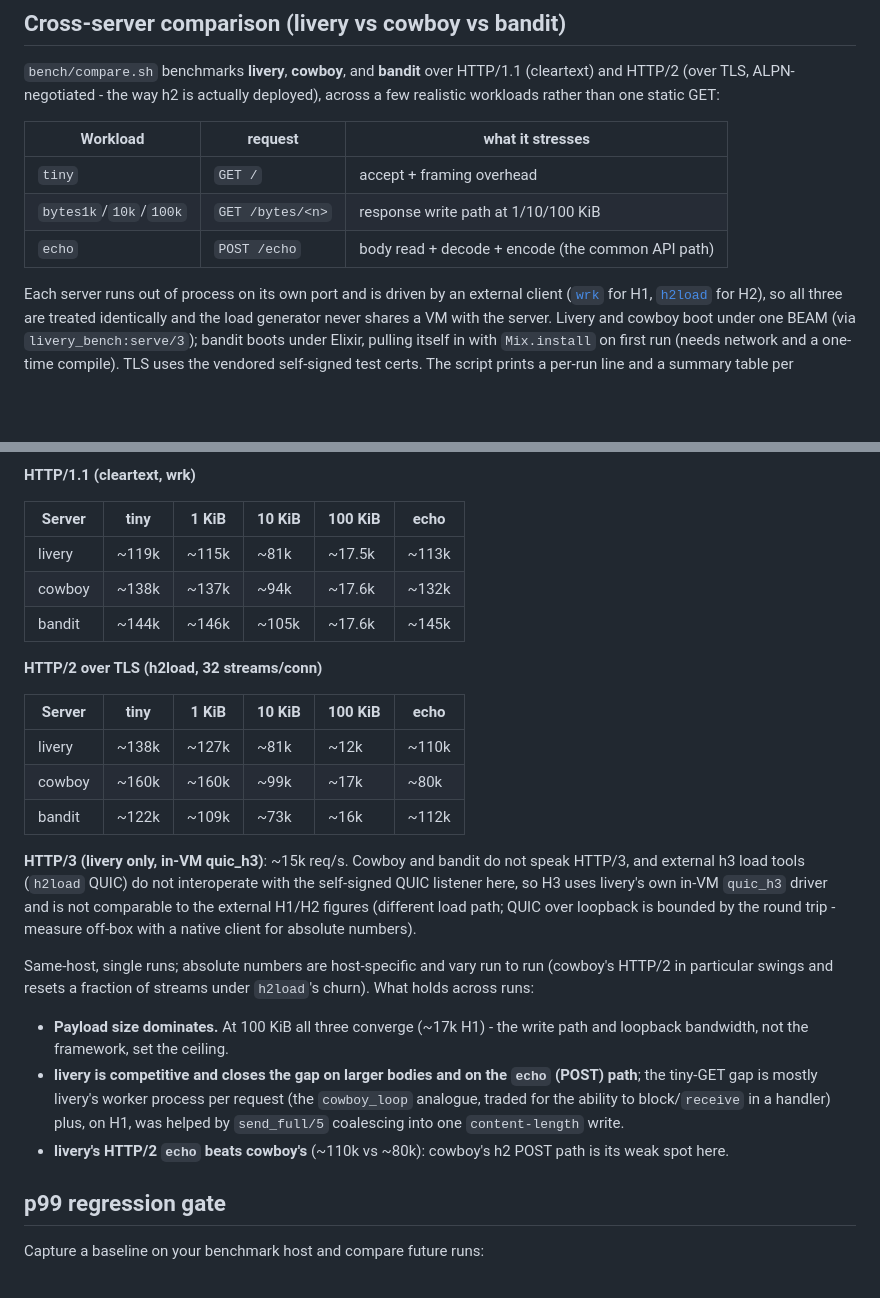
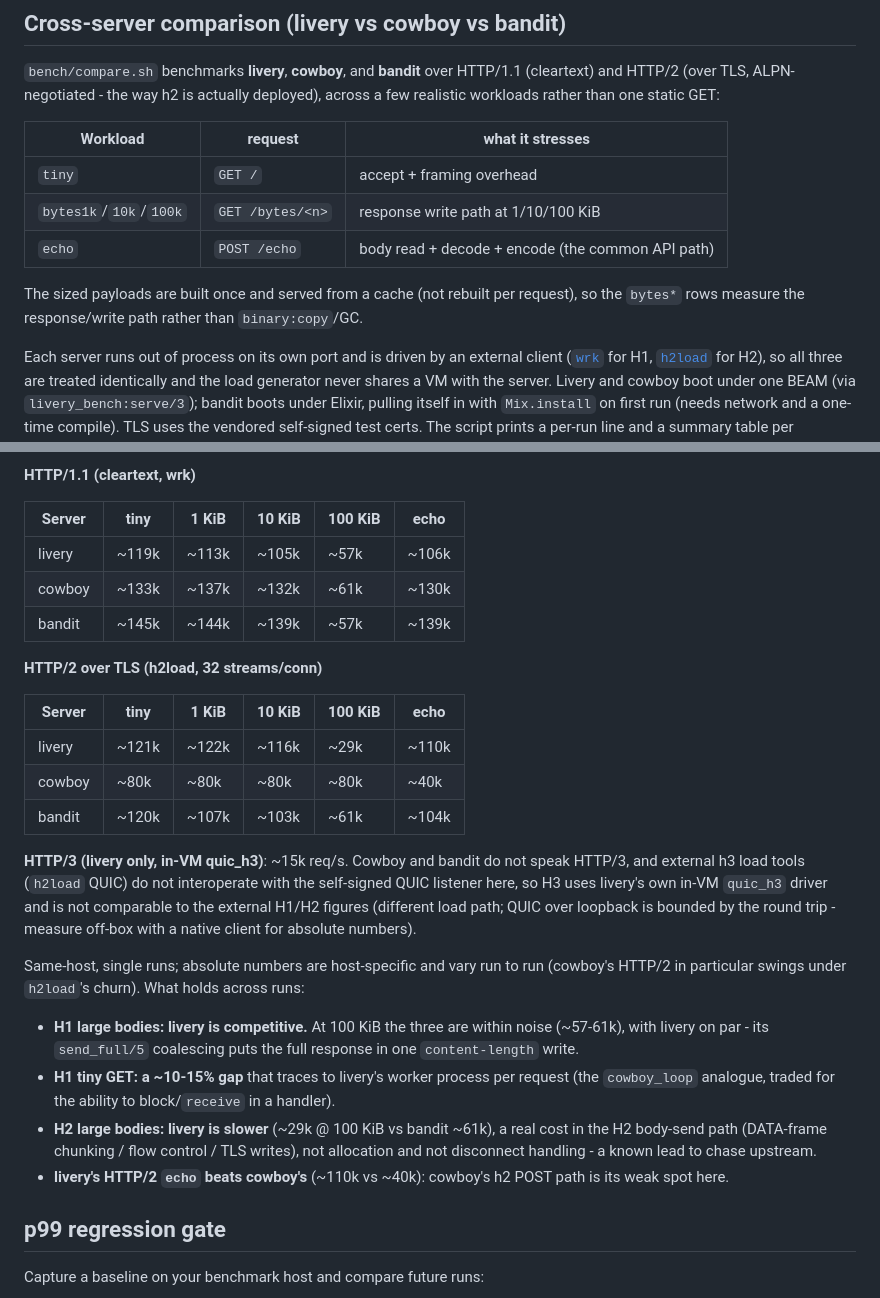
Before and after one commit to benoitc/livery, a Markdown page: bench/README.md, 2 parts joined by grey strips. GitHub-like rendering; blank space fills up the shorter version.

Commit message:
Update benchmark numbers for cached payloads + H2 disconnect fix

```diff
--- a/bench/README.md
+++ b/bench/README.md
@@ -62,6 +62,10 @@ static GET:
 | `bytes1k`/`10k`/`100k` | `GET /bytes/<n>` | response write path at 1/10/100 KiB |
 | `echo` | `POST /echo` | body read + decode + encode (the common API path) |
 
+The sized payloads are built once and served from a cache (not rebuilt per
+request), so the `bytes*` rows measure the response/write path rather than
+`binary:copy`/GC.
+
 Each server runs out of process on its own port and is driven by an
 external client ([`wrk`](https://github.com/wg/wrk) for H1,
 [`h2load`](https://nghttp2.org/documentation/h2load-howto.html) for H2),
@@ -86,17 +90,17 @@ Indicative numbers (loopback, Apple silicon, 4t / 64c, req/s):
 
 | Server | tiny | 1 KiB | 10 KiB | 100 KiB | echo |
 |---|---|---|---|---|---|
-| livery | ~119k | ~115k | ~81k | ~17.5k | ~113k |
-| cowboy | ~138k | ~137k | ~94k | ~17.6k | ~132k |
-| bandit | ~144k | ~146k | ~105k | ~17.6k | ~145k |
+| livery | ~119k | ~113k | ~105k | ~57k | ~106k |
+| cowboy | ~133k | ~137k | ~132k | ~61k | ~130k |
+| bandit | ~145k | ~144k | ~139k | ~57k | ~139k |
 
 **HTTP/2 over TLS (h2load, 32 streams/conn)**
 
 | Server | tiny | 1 KiB | 10 KiB | 100 KiB | echo |
 |---|---|---|---|---|---|
-| livery | ~138k | ~127k | ~81k | ~12k | ~110k |
-| cowboy | ~160k | ~160k | ~99k | ~17k | ~80k |
-| bandit | ~122k | ~109k | ~73k | ~16k | ~112k |
+| livery | ~121k | ~122k | ~116k | ~29k | ~110k |
+| cowboy | ~80k | ~80k | ~80k | ~80k | ~40k |
+| bandit | ~120k | ~107k | ~103k | ~61k | ~104k |
 
 **HTTP/3 (livery only, in-VM quic_h3)**: ~15k req/s. Cowboy and bandit do
 not speak HTTP/3, and external h3 load tools (`h2load` QUIC) do not
@@ -106,17 +110,20 @@ figures (different load path; QUIC over loopback is bounded by the round
 trip - measure off-box with a native client for absolute numbers).
 
 Same-host, single runs; absolute numbers are host-specific and vary run to
-run (cowboy's HTTP/2 in particular swings and resets a fraction of streams
-under `h2load`'s churn). What holds across runs:
+run (cowboy's HTTP/2 in particular swings under `h2load`'s churn). What
+holds across runs:
 
-- **Payload size dominates.** At 100 KiB all three converge (~17k H1) - the
-  write path and loopback bandwidth, not the framework, set the ceiling.
-- **livery is competitive and closes the gap on larger bodies and on the
-  `echo` (POST) path**; the tiny-GET gap is mostly livery's worker process
+- **H1 large bodies: livery is competitive.** At 100 KiB the three are
+  within noise (~57-61k), with livery on par - its `send_full/5`
+  coalescing puts the full response in one `content-length` write.
+- **H1 tiny GET: a ~10-15% gap** that traces to livery's worker process
   per request (the `cowboy_loop` analogue, traded for the ability to
-  block/`receive` in a handler) plus, on H1, was helped by `send_full/5`
-  coalescing into one `content-length` write.
-- **livery's HTTP/2 `echo` beats cowboy's** (~110k vs ~80k): cowboy's h2
+  block/`receive` in a handler).
+- **H2 large bodies: livery is slower** (~29k @ 100 KiB vs bandit ~61k),
+  a real cost in the H2 body-send path (DATA-frame chunking / flow control
+  / TLS writes), not allocation and not disconnect handling - a known
+  lead to chase upstream.
+- **livery's HTTP/2 `echo` beats cowboy's** (~110k vs ~40k): cowboy's h2
   POST path is its weak spot here.
 
 ## p99 regression gate
```
